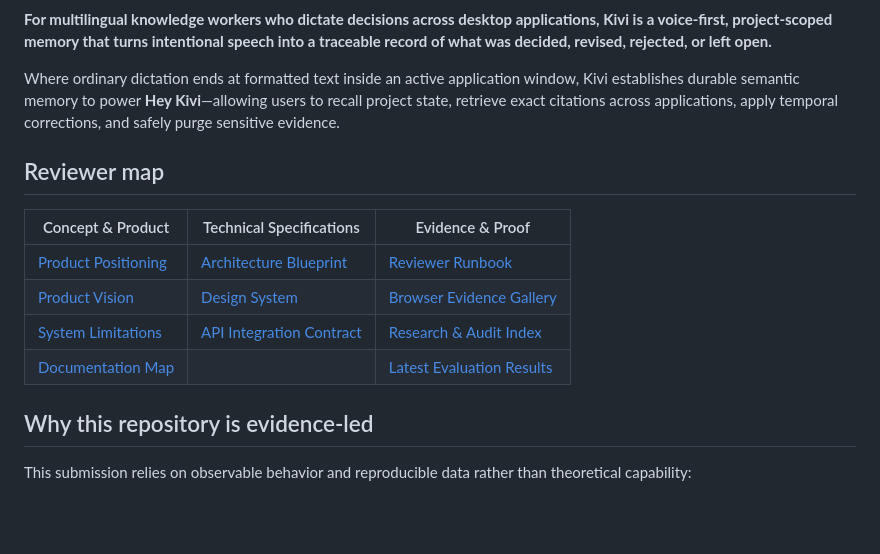
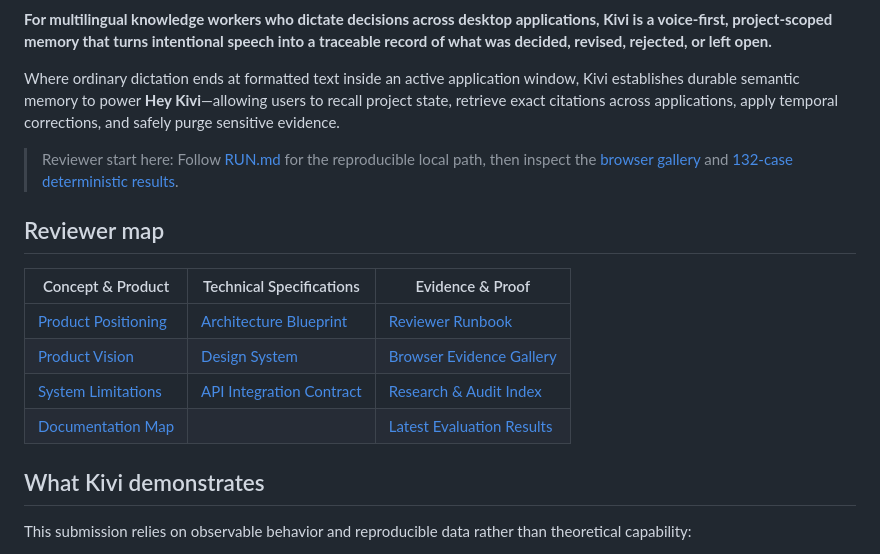
Before and after one commit to basavarajnaduvinamani/sarvam-kivi-golden-goose, a Markdown page: README.md, the part around one of its changes. GitHub-like rendering; blank space fills up the shorter version.

Commit message:
docs: refine README reviewer presentation

```diff
--- a/README.md
+++ b/README.md
@@ -5,6 +8,8 @@
 **For multilingual knowledge workers who dictate decisions across desktop applications, Kivi is a voice-first, project-scoped memory that turns intentional speech into a traceable record of what was decided, revised, rejected, or left open.**
 
 Where ordinary dictation ends at formatted text inside an active application window, Kivi establishes durable semantic memory to power **Hey Kivi**—allowing users to recall project state, retrieve exact citations across applications, apply temporal corrections, and safely purge sensitive evidence.
+
+> Reviewer start here: Follow [RUN.md](RUN.md) for the reproducible local path, then inspect the [browser gallery](evidence/browser/GALLERY.md) and [132-case deterministic results](results/latest.md).
 
 ## Reviewer map
 
@@ -15,7 +20,7 @@ Where ordinary dictation ends at formatted text inside an active application win
 | [System Limitations](docs/LIMITATIONS.md) | [API Integration Contract](docs/API_CONTRACT.md) | [Research & Audit Index](research/README.md) |
 | [Documentation Map](docs/README.md) | | [Latest Evaluation Results](results/latest.md) |
 
-## Why this repository is evidence-led
+## What Kivi demonstrates
 
 This submission relies on observable behavior and reproducible data rather than theoretical capability:
 - **Reproducible Evaluation**: A [500-record JSONL corpus](corpus/kivi_500.jsonl) drives a [132-case deterministic evaluation suite](evaluation/cases.jsonl) proving zero leakage, zero resurrection, and zero citation failures.
```
Also changed, not shown: other parts of README.md (+3 -0 lines).
